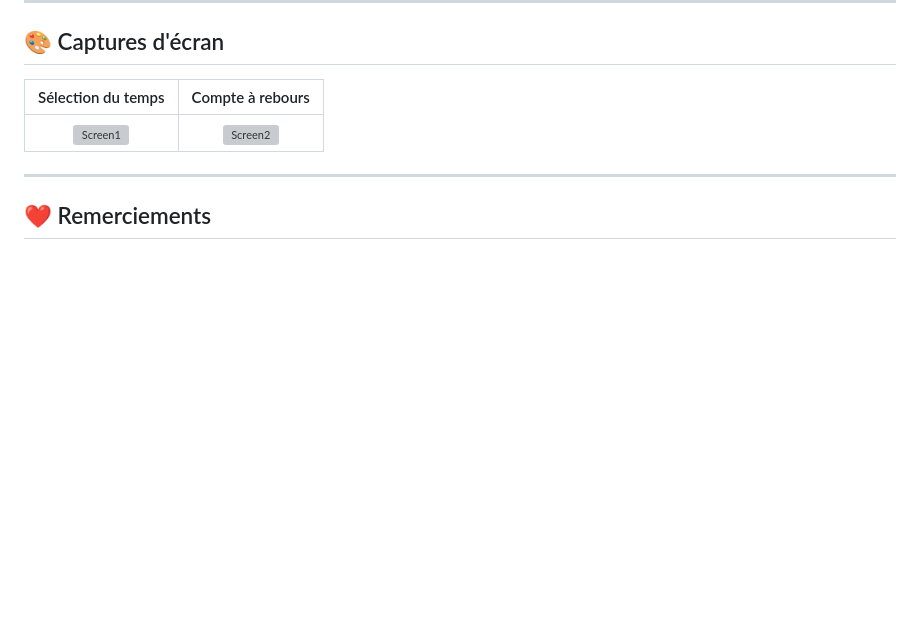
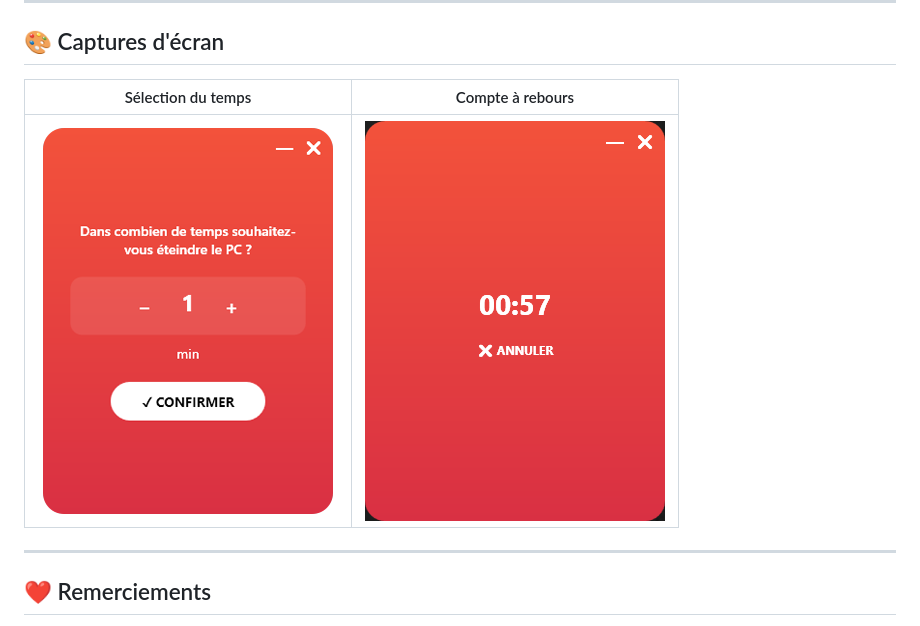
Before and after one commit to tpodgro/poweroff, a Markdown page: README.md, the part around the change. Rendered like a GitHub page; pictures changed too: website/img/screen2.png (added); blank space fills up the shorter version; grey boxes are pictures that could not be loaded.

```diff
--- a/README.md
+++ b/README.md
@@ -42,7 +42,7 @@ Ce projet est sous licence [MIT](LICENSE).
 
 | Sélection du temps | Compte à rebours |
 |:-------------------:|:---------------:|
-| ![Screen1](website/img/5070245.7_image.png) | ![Screen2](website/img/5061480.4_image.png) |
+| ![Screen1](website/img/screen1.png) | ![Screen2](website/img/screen2.png) |
 
 ---
 
```
Also changed, not shown: 7 other files.
